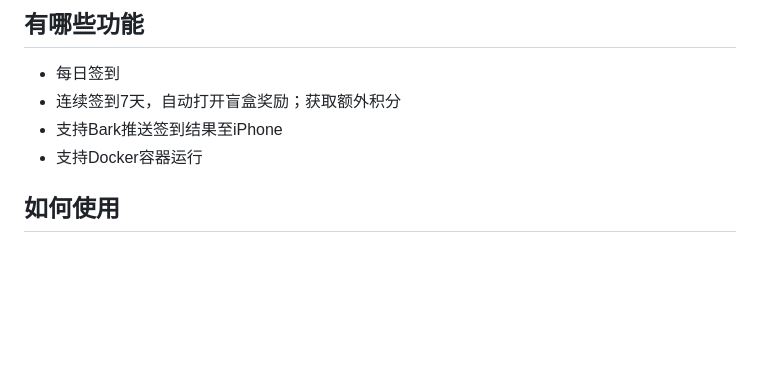
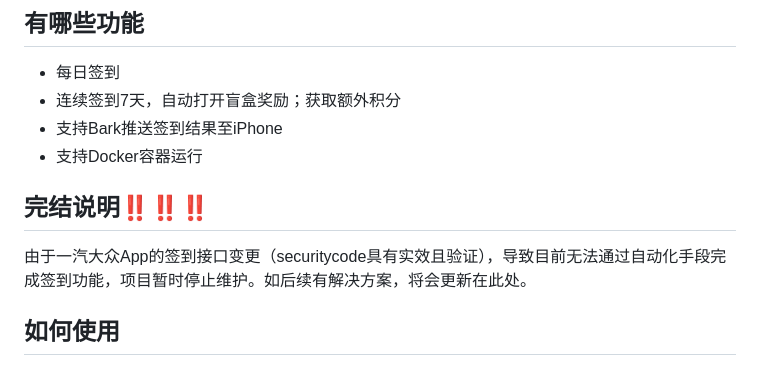
Before and after one commit to hytaoist/faw-vw-auto, a Markdown page: README.md, the part around the change. GitHub-like rendering; blank space fills up the shorter version.

Commit message:
项目已完结

```diff
--- a/README.md
+++ b/README.md
@@ -13,6 +13,9 @@
 - 连续签到7天，自动打开盲盒奖励；获取额外积分
 - 支持Bark推送签到结果至iPhone
 - 支持Docker容器运行
+
+## 完结说明‼️‼️‼️
+由于一汽大众App的签到接口变更（securitycode具有实效且验证），导致目前无法通过自动化手段完成签到功能，项目暂时停止维护。如后续有解决方案，将会更新在此处。
 
 ## 如何使用
 无论使用哪种平台运行，均需配置 `env.yaml` 文件存储账号和签到参数。
```
